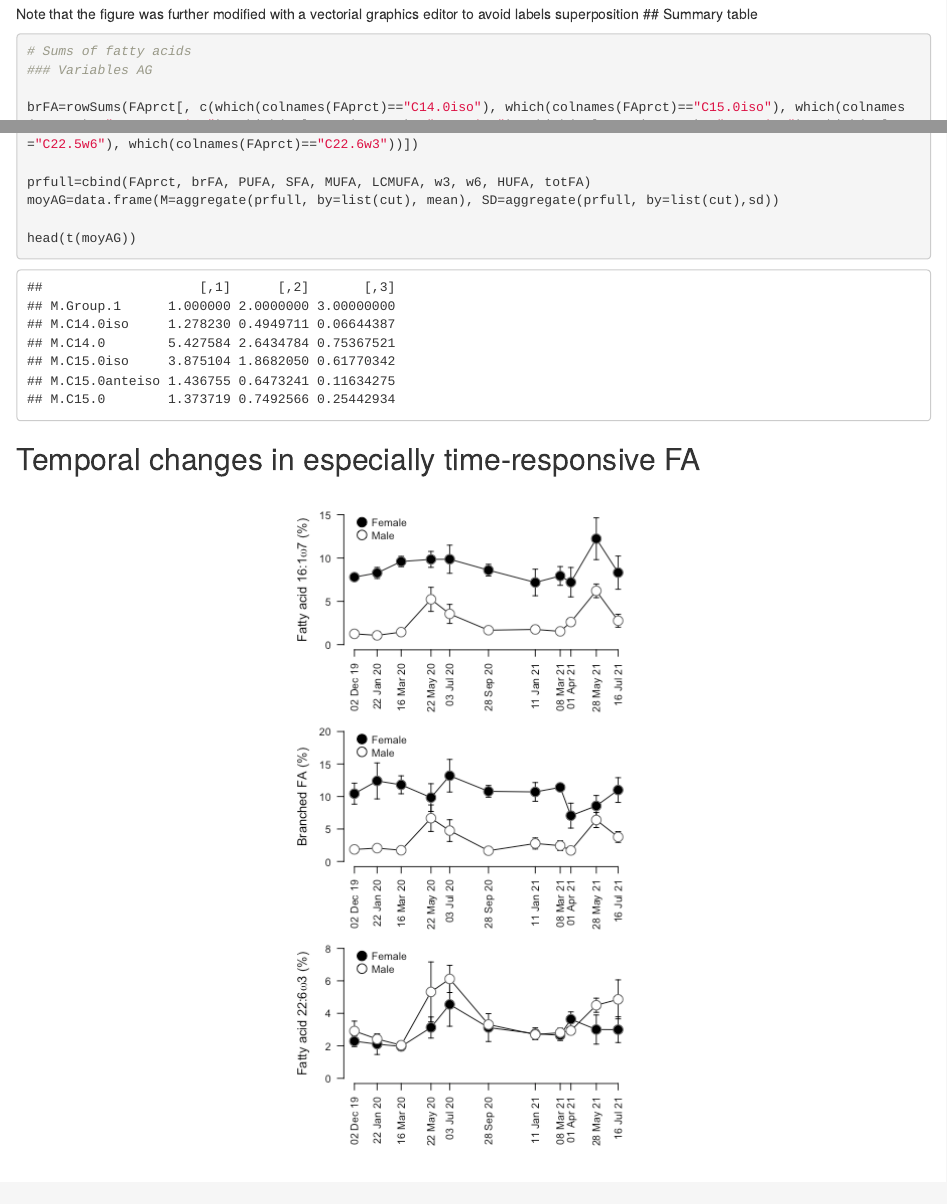
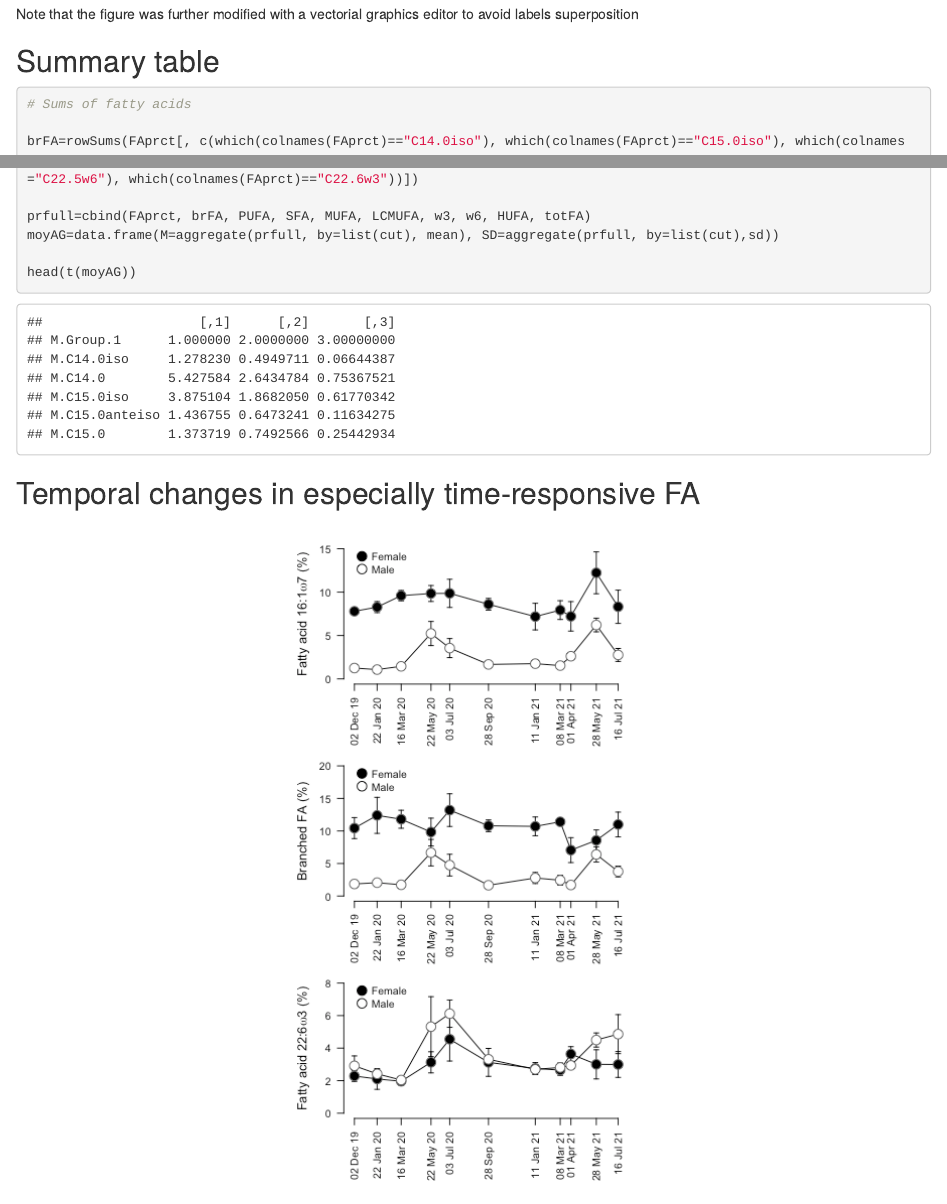
Before and after one commit to DAVID-Fk/Sea-cucumber-gonads, an R Markdown document (Script.Rmd): the page in a window 1100 px wide, from 6640 px down, and a second part further down, joined at a grey line. The pictures show the output file Script.html that the author committed with the source, opened offline.

Commit message:
Add files via upload

````diff
--- a/Script.Rmd
+++ b/Script.Rmd
@@ -222,10 +222,10 @@ legend("topright", legend=c("Cluster 1", "Cluster 2", "Cluster 3"), pch=c(21, 22
 #dev.off()
 ```
 Note that the figure was further modified with a vectorial graphics editor to avoid labels superposition
+
 ## Summary table
 ```{r}
 # Sums of fatty acids
-### Variables AG
 
 brFA=rowSums(FAprct[, c(which(colnames(FAprct)=="C14.0iso"), which(colnames(FAprct)=="C15.0iso"), which(colnames(FAprct)=="C15.0anteiso"), which(colnames(FAprct)=="C16.0iso"), which(colnames(FAprct)=="C17.0iso"), which(colnames(FAprct)=="C17.0anteiso"))])
 SFA=rowSums(FAprct[, c(which(colnames(FAprct)=="C14.0"), which(colnames(FAprct)=="C15.0"), which(colnames(FAprct)=="C16.0"), which(colnames(FAprct)=="C17.0"), which(colnames(FAprct)=="C18.0"), which(colnames(FAprct)=="C19.0"),which(colnames(FAprct)=="C20.0"), which(colnames(FAprct)=="C21.0"), which(colnames(FAprct)=="C22.0"))])
````
Also changed, not shown: Script.html, Script.md.
